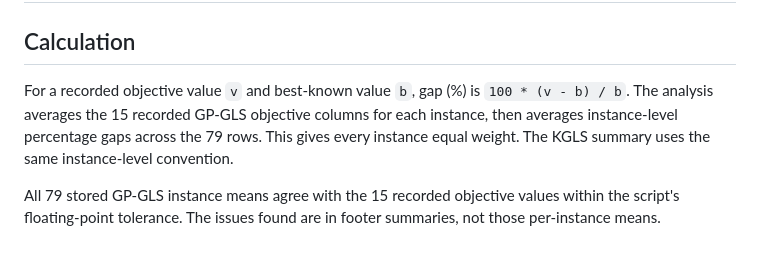
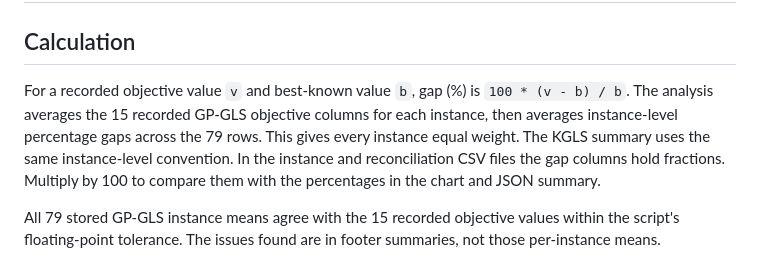
Before and after one commit to Itissn/GP-GLS, a Markdown page: results/README.md, the part around the change. Rendered like a GitHub page.

```diff
--- a/docs/results_notes.md
+++ b/results/README.md
@@ -2,7 +2,7 @@
 
 ## Calculation
 
-For a recorded objective value `v` and best-known value `b`, gap (%) is `100 * (v - b) / b`. The analysis averages the 15 recorded GP-GLS objective columns for each instance, then averages instance-level percentage gaps across the 79 rows. This gives every instance equal weight. The KGLS summary uses the same instance-level convention.
+For a recorded objective value `v` and best-known value `b`, gap (%) is `100 * (v - b) / b`. The analysis averages the 15 recorded GP-GLS objective columns for each instance, then averages instance-level percentage gaps across the 79 rows. This gives every instance equal weight. The KGLS summary uses the same instance-level convention. In the instance and reconciliation CSV files the gap columns hold fractions. Multiply by 100 to compare them with the percentages in the chart and JSON summary.
 
 All 79 stored GP-GLS instance means agree with the 15 recorded objective values within the script's floating-point tolerance. The issues found are in footer summaries, not those per-instance means.
 
```
Also changed, not shown: README.md (+22 -38 lines), assets/benchmark_results.png (deleted), results/derived/benchmark_results.png (added), 3 other files.
